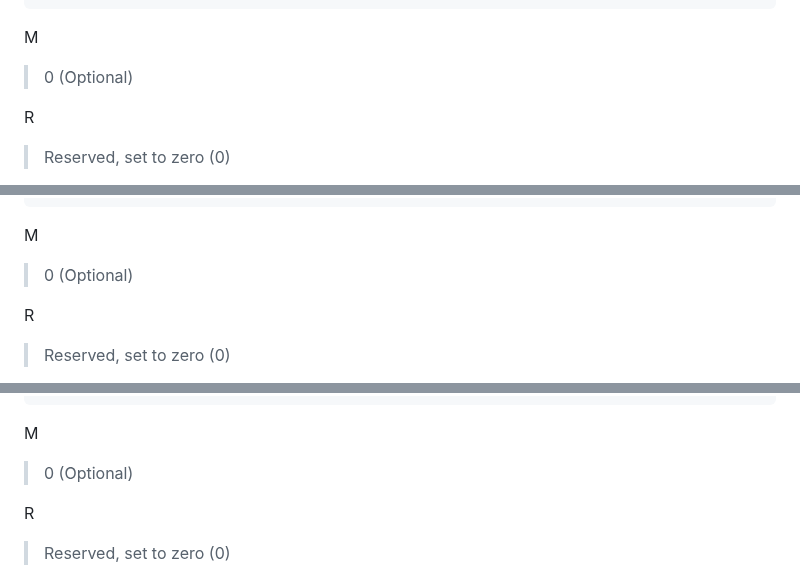
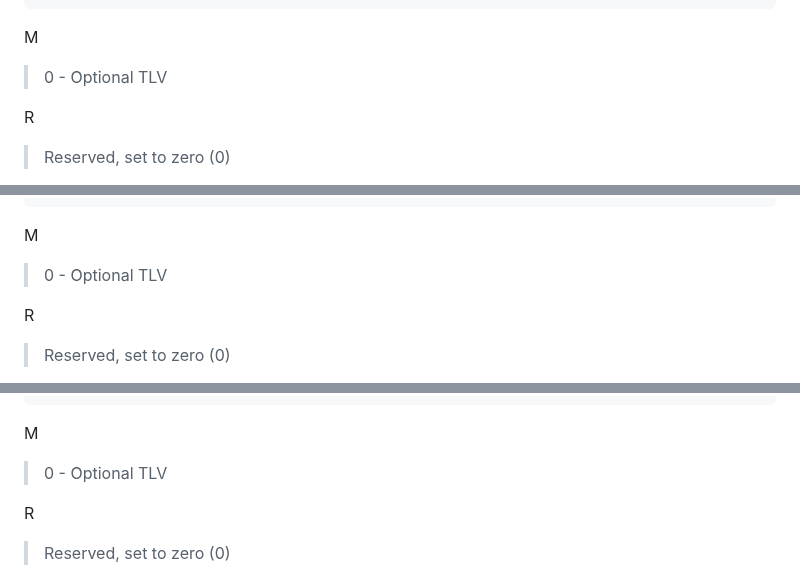
Before and after one commit to jsalowey/rfc7170bis, a Markdown page: draft-ietf-emu-rfc7170bis.md, 3 parts joined by grey strips. GitHub-like rendering.

Commit message:
use consistent text for 0 - Optional TLV

```diff
--- a/draft-ietf-emu-rfc7170bis.md
+++ b/draft-ietf-emu-rfc7170bis.md
@@ -1288,7 +1288,7 @@ Value
 
 M
 
-> 0 (Optional)
+> 0 - Optional TLV
 
 R
 
@@ -1344,7 +1344,7 @@ The Identity-Type TLV is defined as follows:
 
 M
 
-> 0 (Optional)
+> 0 - Optional TLV
 
 R
 
@@ -1625,7 +1625,7 @@ Channel-Binding TLV is defined as follows:
 
 M
 
-> 0 (Optional)
+> 0 - Optional TLV
 
 R
 
```
Also changed, not shown: other parts of draft-ietf-emu-rfc7170bis.md (+1 -1 lines).
